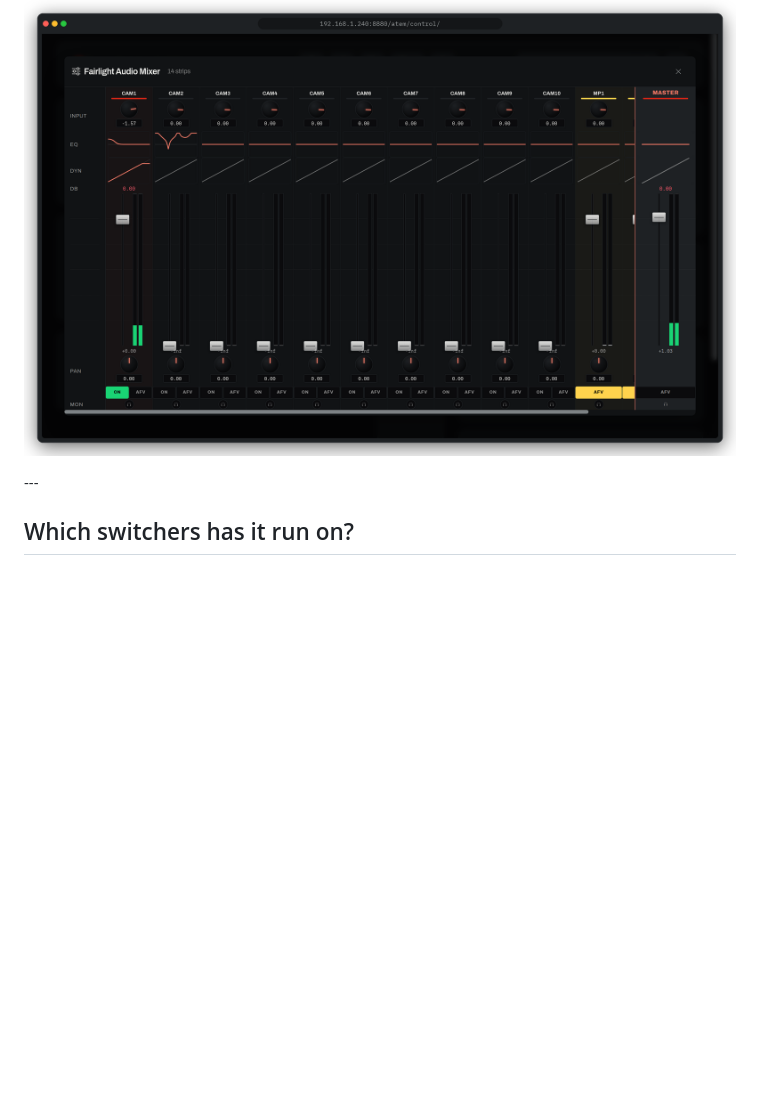
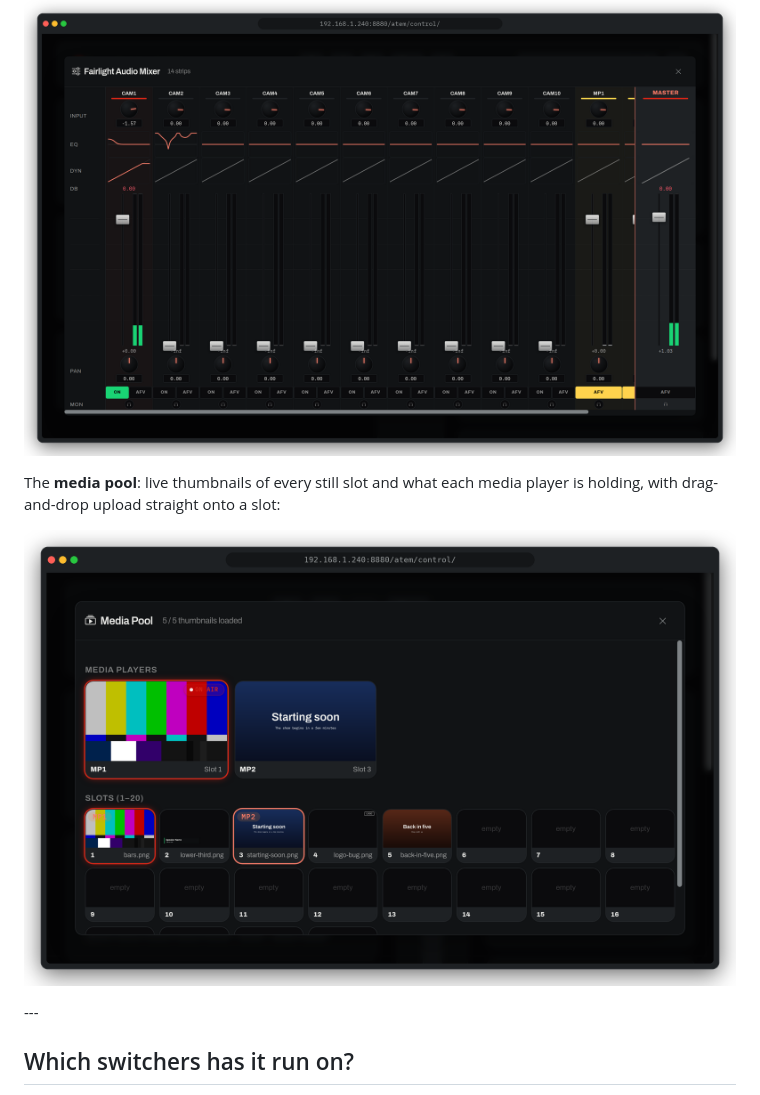
Before and after one commit to lucas-romanenko/webatem, a Markdown page: README.md, the part around the change. Rendered like a GitHub page; pictures changed too: docs/screenshot-media-pool.png (added); blank space fills up the shorter version.

Commit message:
README: a screenshot of the media pool
The media pool is one of the features people ask about first and the only
major panel without a picture. Captured from a bench switcher with every
message rewritten before the page drew it (switcher name and address,
camera, macro and audio labels, and the pool itself: five generic stills
made for the shot), and the page's text checked for real names and
addresses before the capture. Nothing was uploaded to the switcher. Framed
with tools/screenshot_frame.py like the others, 2400x1536.

Co-Authored-By: Claude Opus 5.5 <noreply@anthropic.com>

```diff
--- a/README.md
+++ b/README.md
@@ -84,6 +84,13 @@ behind each strip:
 
 <p align="center">
   <img src="docs/screenshot-audio.png" alt="WebATEM Fairlight audio mixer: 14 strips with input, EQ, dynamics, faders, pan and meters" width="900">
+</p>
+
+The **media pool**: live thumbnails of every still slot and what each media
+player is holding, with drag-and-drop upload straight onto a slot:
+
+<p align="center">
+  <img src="docs/screenshot-media-pool.png" alt="WebATEM media pool: two media players, MP1 on air with colour bars, and twenty still slots, five holding stills (bars, a lower third, a Starting soon card, a logo bug, a Back in five card)" width="900">
 </p>
 ---
 
```
